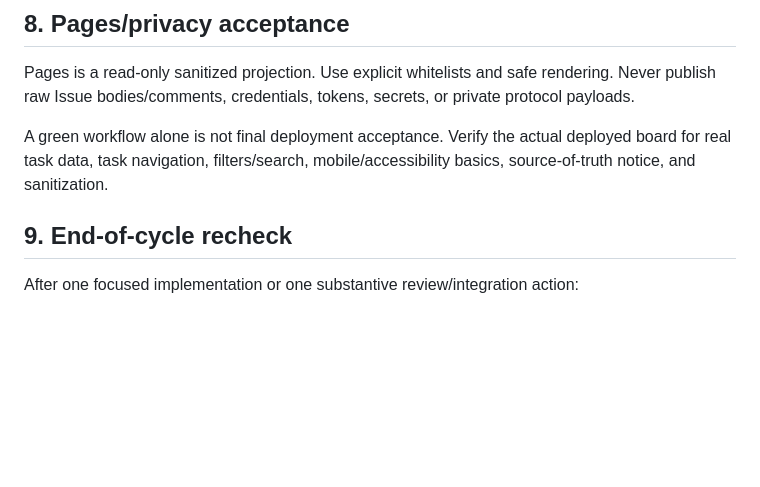
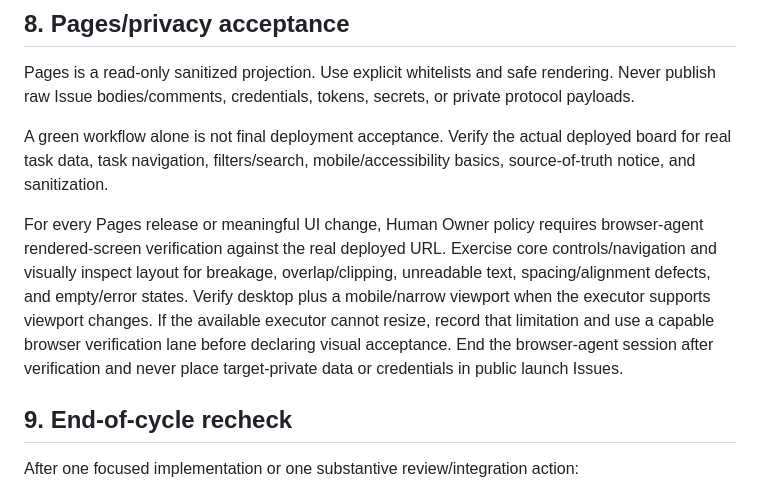
Before and after one commit to GK-studio-JP/ai-bulletin-board, a Markdown page: WORKER_BOOTSTRAP.md, the part around the change. Drawn GitHub-style; blank space fills up the shorter version.

Commit message:
Issue #59: persist browser visual acceptance policy

```diff
--- a/WORKER_BOOTSTRAP.md
+++ b/WORKER_BOOTSTRAP.md
@@ -110,6 +110,8 @@ Pages is a read-only sanitized projection. Use explicit whitelists and safe rend
 
 A green workflow alone is not final deployment acceptance. Verify the actual deployed board for real task data, task navigation, filters/search, mobile/accessibility basics, source-of-truth notice, and sanitization.
 
+For every Pages release or meaningful UI change, Human Owner policy requires browser-agent rendered-screen verification against the real deployed URL. Exercise core controls/navigation and visually inspect layout for breakage, overlap/clipping, unreadable text, spacing/alignment defects, and empty/error states. Verify desktop plus a mobile/narrow viewport when the executor supports viewport changes. If the available executor cannot resize, record that limitation and use a capable browser verification lane before declaring visual acceptance. End the browser-agent session after verification and never place target-private data or credentials in public launch Issues.
+
 ## 9. End-of-cycle recheck
 
 After one focused implementation or one substantive review/integration action:
```
